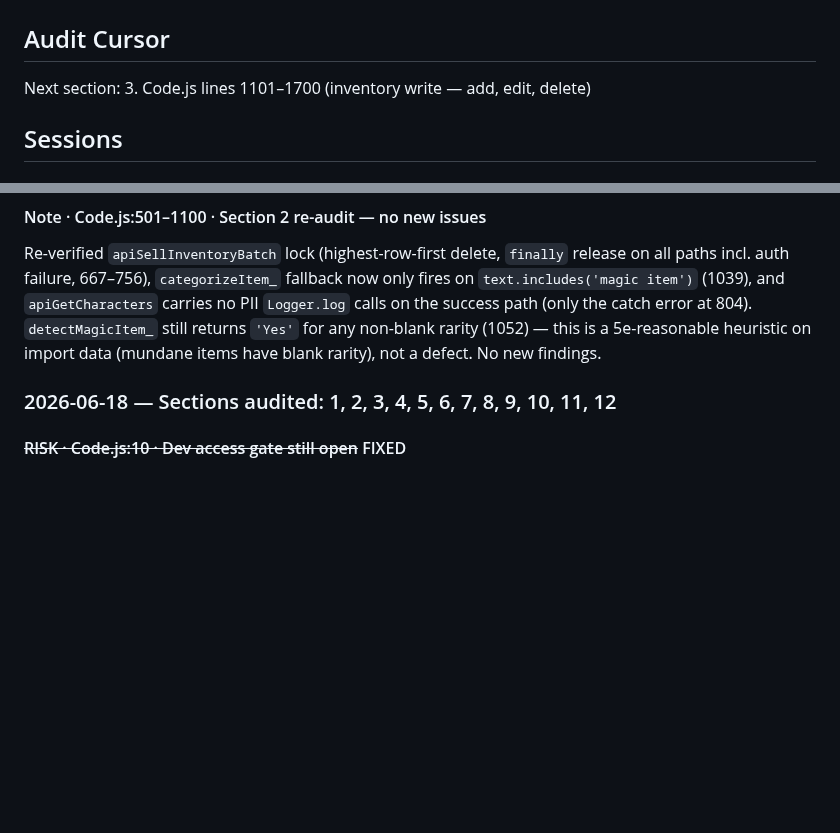
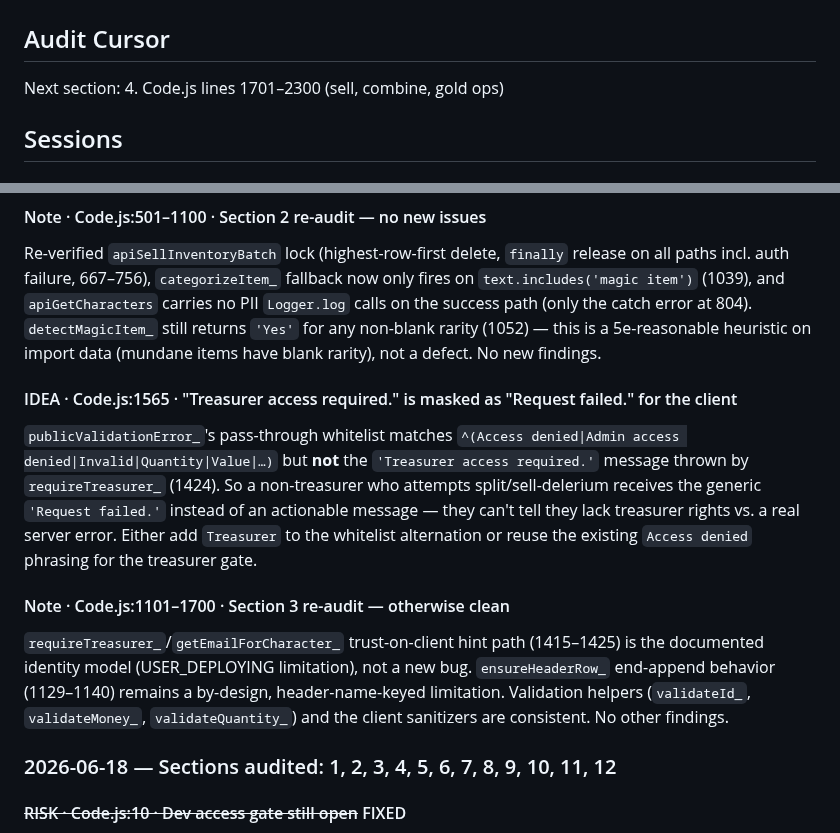
Before and after one commit to javajawa16/drakkenheim-inventory, a Markdown page: FINDINGS.md, 2 parts joined by grey strips. GitHub-like rendering; blank space fills up the shorter version.

Commit message:
audit: section 3 — Code.js inventory write 2026-06-18

```diff
--- a/FINDINGS.md
+++ b/FINDINGS.md
@@ -1,7 +1,7 @@
 # Audit Findings — Drakkenheim Inventory
 
 ## Audit Cursor
-Next section: 3. Code.js lines 1101–1700 (inventory write — add, edit, delete)
+Next section: 4. Code.js lines 1701–2300 (sell, combine, gold ops)
 
 ## Sessions
 
@@ -56,6 +56,22 @@ no PII `Logger.log` calls on the success path (only the catch error at 804).
 `detectMagicItem_` still returns `'Yes'` for any non-blank rarity (1052) — this is
 a 5e-reasonable heuristic on import data (mundane items have blank rarity), not a
 defect. No new findings.
+
+#### IDEA · Code.js:1565 · "Treasurer access required." is masked as "Request failed." for the client
+`publicValidationError_`'s pass-through whitelist matches `^(Access denied|Admin
+access denied|Invalid|Quantity|Value|…)` but **not** the
+`'Treasurer access required.'` message thrown by `requireTreasurer_` (1424). So a
+non-treasurer who attempts split/sell-delerium receives the generic
+`'Request failed.'` instead of an actionable message — they can't tell they lack
+treasurer rights vs. a real server error. Either add `Treasurer` to the whitelist
+alternation or reuse the existing `Access denied` phrasing for the treasurer gate.
+
+#### Note · Code.js:1101–1700 · Section 3 re-audit — otherwise clean
+`requireTreasurer_`/`getEmailForCharacter_` trust-on-client hint path (1415–1425)
+is the documented identity model (USER_DEPLOYING limitation), not a new bug.
+`ensureHeaderRow_` end-append behavior (1129–1140) remains a by-design,
+header-name-keyed limitation. Validation helpers (`validateId_`, `validateMoney_`,
+`validateQuantity_`) and the client sanitizers are consistent. No other findings.
 
 ### 2026-06-18 — Sections audited: 1, 2, 3, 4, 5, 6, 7, 8, 9, 10, 11, 12
 
```
